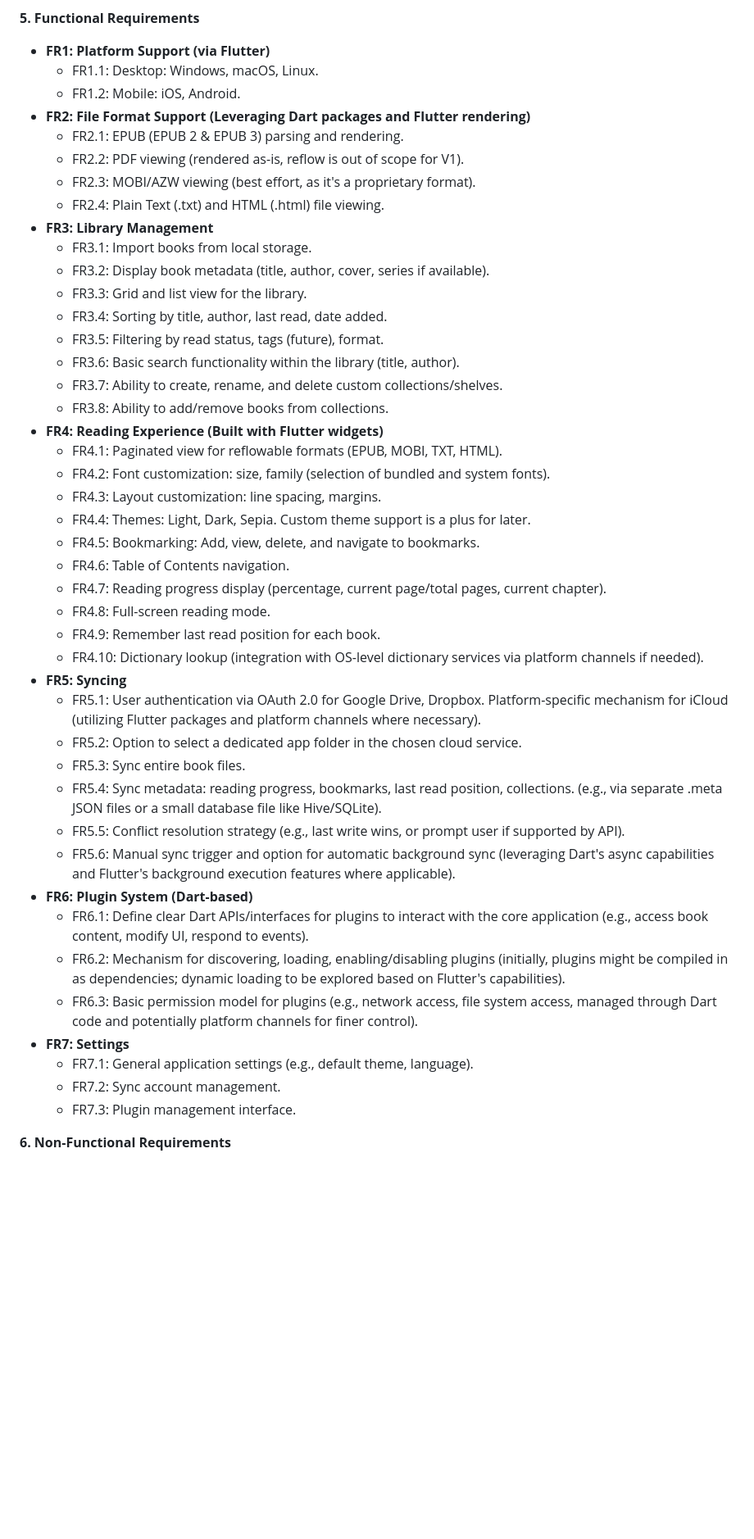
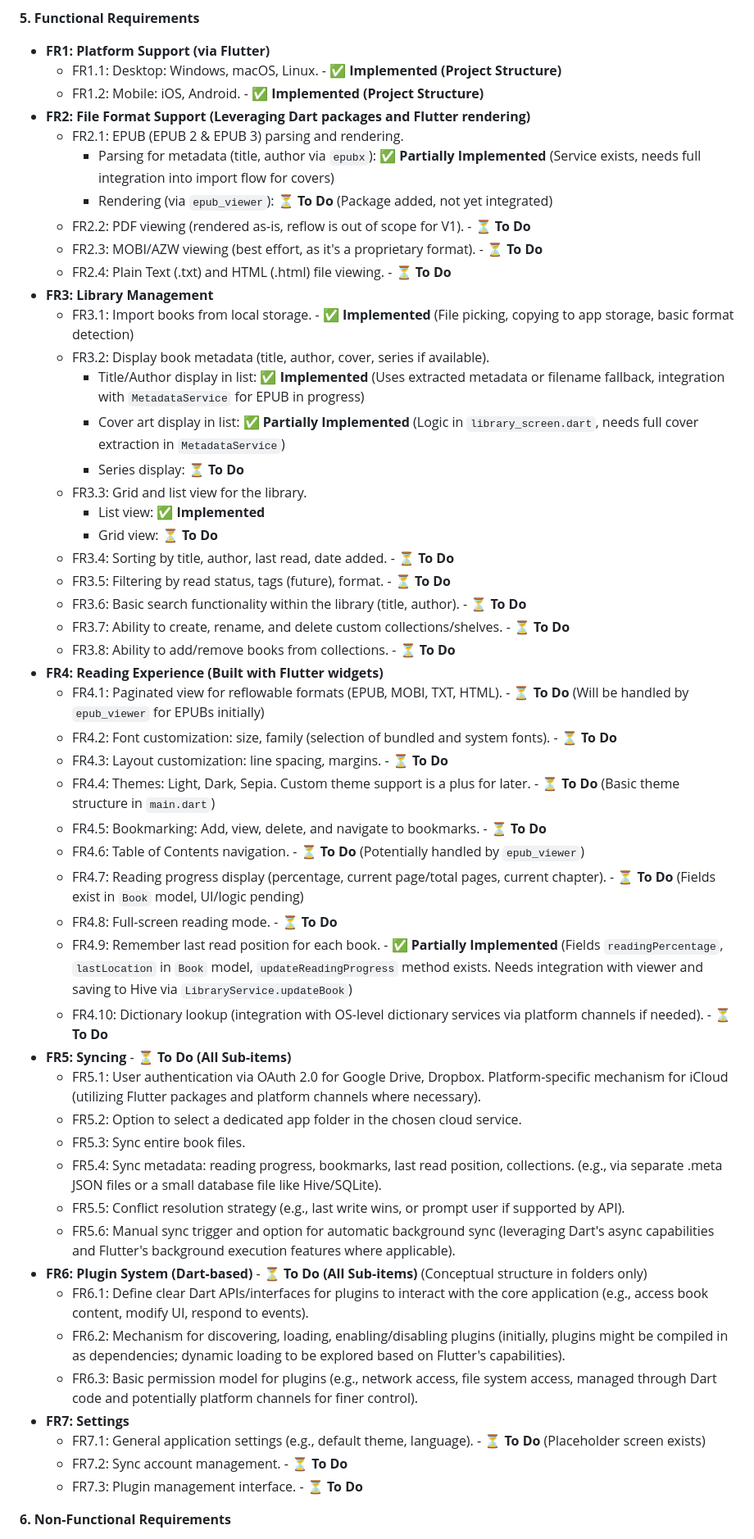
Before and after one commit to ImmaZoni/Novelist, a Markdown page: Docs/Development/PRD.md, the part around one of its changes. Shown at 82% size. GitHub-like rendering; blank space fills up the shorter version.

Commit message:
Update PRD with current status

```diff
--- a/Docs/Development/PRD.md
+++ b/Docs/Development/PRD.md
@@ -31,48 +33,55 @@ Novelist is an open-source, cross-platform eReader application designed for desk
 **5. Functional Requirements**
 
 *   **FR1: Platform Support (via Flutter)**
-    *   FR1.1: Desktop: Windows, macOS, Linux.
-    *   FR1.2: Mobile: iOS, Android.
+    *   FR1.1: Desktop: Windows, macOS, Linux. - ✅ **Implemented (Project Structure)**
+    *   FR1.2: Mobile: iOS, Android. - ✅ **Implemented (Project Structure)**
 *   **FR2: File Format Support (Leveraging Dart packages and Flutter rendering)**
     *   FR2.1: EPUB (EPUB 2 & EPUB 3) parsing and rendering.
-    *   FR2.2: PDF viewing (rendered as-is, reflow is out of scope for V1).
-    *   FR2.3: MOBI/AZW viewing (best effort, as it's a proprietary format).
-    *   FR2.4: Plain Text (.txt) and HTML (.html) file viewing.
+        *   Parsing for metadata (title, author via `epubx`): ✅ **Partially Implemented** (Service exists, needs full integration into import flow for covers)
+        *   Rendering (via `epub_viewer`): ⏳ **To Do** (Package added, not yet integrated)
+    *   FR2.2: PDF viewing (rendered as-is, reflow is out of scope for V1). - ⏳ **To Do**
+    *   FR2.3: MOBI/AZW viewing (best effort, as it's a proprietary format). - ⏳ **To Do**
+    *   FR2.4: Plain Text (.txt) and HTML (.html) file viewing. - ⏳ **To Do**
 *   **FR3: Library Management**
-    *   FR3.1: Import books from local storage.
+    *   FR3.1: Import books from local storage. - ✅ **Implemented** (File picking, copying to app storage, basic format detection)
     *   FR3.2: Display book metadata (title, author, cover, series if available).
+        *   Title/Author display in list: ✅ **Implemented** (Uses extracted metadata or filename fallback, integration with `MetadataService` for EPUB in progress)
+        *   Cover art display in list: ✅ **Partially Implemented** (Logic in `library_screen.dart`, needs full cover extraction in `MetadataService`)
+        *   Series display: ⏳ **To Do**
     *   FR3.3: Grid and list view for the library.
-    *   FR3.4: Sorting by title, author, last read, date added.
-    *   FR3.5: Filtering by read status, tags (future), format.
-    *   FR3.6: Basic search functionality within the library (title, author).
-    *   FR3.7: Ability to create, rename, and delete custom collections/shelves.
-    *   FR3.8: Ability to add/remove books from collections.
+        *   List view: ✅ **Implemented**
+        *   Grid view: ⏳ **To Do**
+    *   FR3.4: Sorting by title, author, last read, date added. - ⏳ **To Do**
+    *   FR3.5: Filtering by read status, tags (future), format. - ⏳ **To Do**
+    *   FR3.6: Basic search functionality within the library (title, author). - ⏳ **To Do**
+    *   FR3.7: Ability to create, rename, and delete custom collections/shelves. - ⏳ **To Do**
+    *   FR3.8: Ability to add/remove books from collections. - ⏳ **To Do**
 *   **FR4: Reading Experience (Built with Flutter widgets)**
-    *   FR4.1: Paginated view for reflowable formats (EPUB, MOBI, TXT, HTML).
-    *   FR4.2: Font customization: size, family (selection of bundled and system fonts).
-    *   FR4.3: Layout customization: line spacing, margins.
-    *   FR4.4: Themes: Light, Dark, Sepia. Custom theme support is a plus for later.
-    *   FR4.5: Bookmarking: Add, view, delete, and navigate to bookmarks.
-    *   FR4.6: Table of Contents navigation.
-    *   FR4.7: Reading progress display (percentage, current page/total pages, current chapter).
-    *   FR4.8: Full-screen reading mode.
-    *   FR4.9: Remember last read position for each book.
-    *   FR4.10: Dictionary lookup (integration with OS-level dictionary services via platform channels if needed).
-*   **FR5: Syncing**
+    *   FR4.1: Paginated view for reflowable formats (EPUB, MOBI, TXT, HTML). - ⏳ **To Do** (Will be handled by `epub_viewer` for EPUBs initially)
+    *   FR4.2: Font customization: size, family (selection of bundled and system fonts). - ⏳ **To Do**
+    *   FR4.3: Layout customization: line spacing, margins. - ⏳ **To Do**
+    *   FR4.4: Themes: Light, Dark, Sepia. Custom theme support is a plus for later. - ⏳ **To Do** (Basic theme structure in `main.dart`)
+    *   FR4.5: Bookmarking: Add, view, delete, and navigate to bookmarks. - ⏳ **To Do**
+    *   FR4.6: Table of Contents navigation. - ⏳ **To Do** (Potentially handled by `epub_viewer`)
+    *   FR4.7: Reading progress display (percentage, current page/total pages, current chapter). - ⏳ **To Do** (Fields exist in `Book` model, UI/logic pending)
+    *   FR4.8: Full-screen reading mode. - ⏳ **To Do**
+    *   FR4.9: Remember last read position for each book. - ✅ **Partially Implemented** (Fields `readingPercentage`, `lastLocation` in `Book` model, `updateReadingProgress` method exists. Needs integration with viewer and saving to Hive via `LibraryService.updateBook`)
+    *   FR4.10: Dictionary lookup (integration with OS-level dictionary services via platform channels if needed). - ⏳ **To Do**
+*   **FR5: Syncing** - ⏳ **To Do (All Sub-items)**
     *   FR5.1: User authentication via OAuth 2.0 for Google Drive, Dropbox. Platform-specific mechanism for iCloud (utilizing Flutter packages and platform channels where necessary).
     *   FR5.2: Option to select a dedicated app folder in the chosen cloud service.
     *   FR5.3: Sync entire book files.
     *   FR5.4: Sync metadata: reading progress, bookmarks, last read position, collections. (e.g., via separate .meta JSON files or a small database file like Hive/SQLite).
     *   FR5.5: Conflict resolution strategy (e.g., last write wins, or prompt user if supported by API).
     *   FR5.6: Manual sync trigger and option for automatic background sync (leveraging Dart's async capabilities and Flutter's background execution features where applicable).
-*   **FR6: Plugin System (Dart-based)**
+*   **FR6: Plugin System (Dart-based)** - ⏳ **To Do (All Sub-items)** (Conceptual structure in folders only)
     *   FR6.1: Define clear Dart APIs/interfaces for plugins to interact with the core application (e.g., access book content, modify UI, respond to events).
     *   FR6.2: Mechanism for discovering, loading, enabling/disabling plugins (initially, plugins might be compiled in as dependencies; dynamic loading to be explored based on Flutter's capabilities).
     *   FR6.3: Basic permission model for plugins (e.g., network access, file system access, managed through Dart code and potentially platform channels for finer control).
 *   **FR7: Settings**
-    *   FR7.1: General application settings (e.g., default theme, language).
-    *   FR7.2: Sync account management.
-    *   FR7.3: Plugin management interface.
+    *   FR7.1: General application settings (e.g., default theme, language). - ⏳ **To Do** (Placeholder screen exists)
+    *   FR7.2: Sync account management. - ⏳ **To Do**
+    *   FR7.3: Plugin management interface. - ⏳ **To Do**
 
 **6. Non-Functional Requirements**
 *   **NFR1: Performance:**
```
Also changed, not shown: other parts of Docs/Development/PRD.md (+27 -20 lines).
